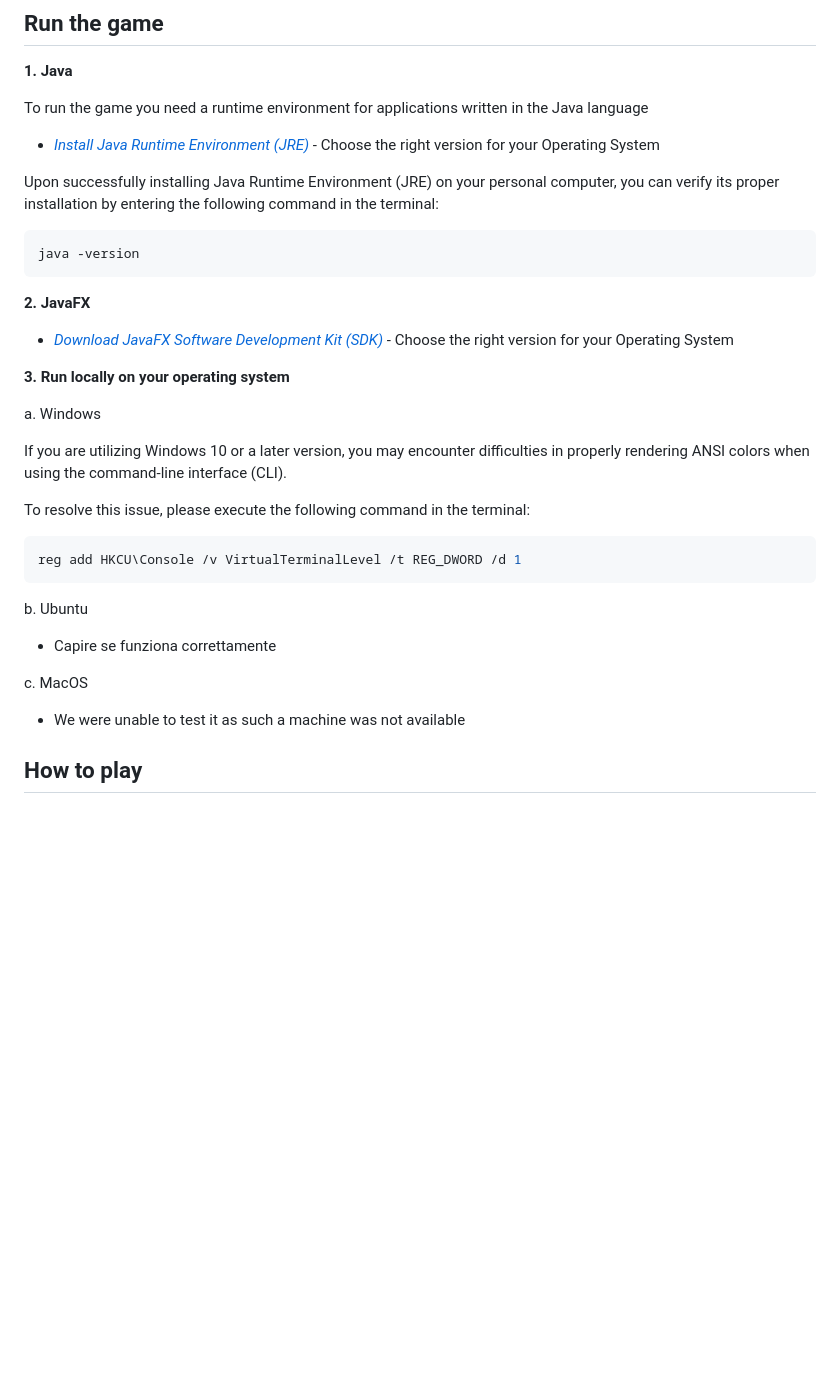
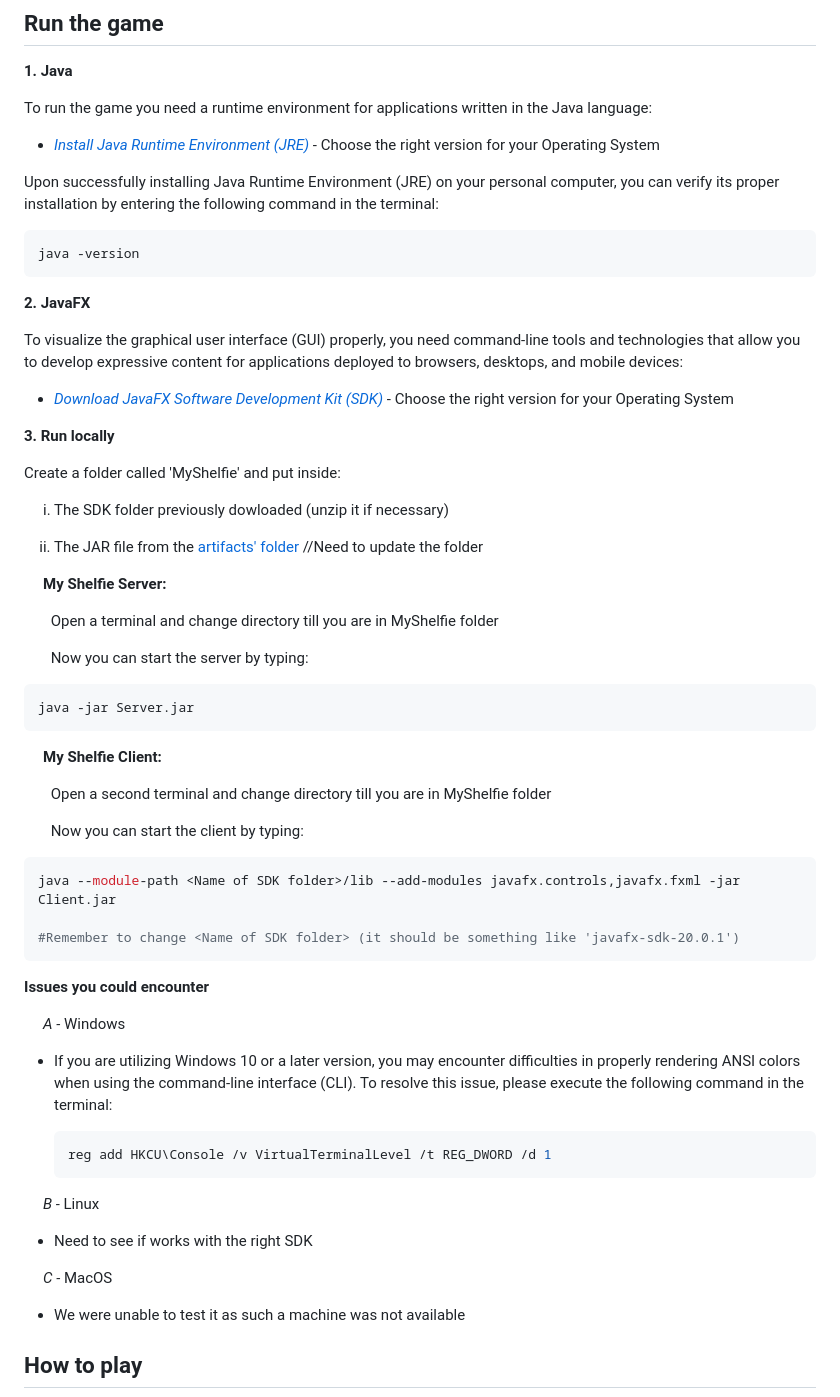
Before and after one commit to pontig/ing-sw-2023-pontiggia-pasini-reffo-perriello, a Markdown page: README.md, the part around the change. Drawn GitHub-style; blank space fills up the shorter version.

Commit message:
README.md almost done

````diff
--- a/README.md
+++ b/README.md
@@ -79,7 +79,7 @@ It can be accessed either by generating it from the code or by visiting [JavaDOC
 
 **1. Java**
 
-To run the game you need a runtime environment for applications written in the Java language
+To run the game you need a runtime environment for applications written in the Java language:
 
 - [_Install Java Runtime Environment (JRE)_](https://www.java.com/it/download/manual.jsp) - Choose the right version for your Operating System
 
@@ -90,25 +90,51 @@ java -version
 
 **2. JavaFX**
 
-- [_Download JavaFX Software Development Kit (SDK)_]() - Choose the right version for your Operating System
+To visualize the graphical user interface (GUI) properly, you need command-line tools and technologies that allow you to develop expressive content for applications deployed to browsers, desktops, and mobile devices:
 
-**3. Run locally on your operating system**
+- [_Download JavaFX Software Development Kit (SDK)_](https://gluonhq.com/products/javafx/) - Choose the right version for your Operating System
 
-a. Windows
+**3. Run locally**
 
-If you are utilizing Windows 10 or a later version, you may encounter difficulties in properly rendering ANSI colors when using the command-line interface (CLI).
+Create a folder called 'MyShelfie' and put inside:
 
-To resolve this issue, please execute the following command in the terminal:
+&emsp;&nbsp;i. The SDK folder previously dowloaded (unzip it if necessary)
+
+&emsp;ii. The JAR file from the [artifacts' folder](artifacts)               //Need to update the folder
+
+&emsp; **My Shelfie Server:**
+
+&emsp;&ensp; Open a terminal and change directory till you are in MyShelfie folder
+
+&emsp;&ensp; Now you can start the server by typing:
 ```bash
-reg add HKCU\Console /v VirtualTerminalLevel /t REG_DWORD /d 1
+java -jar Server.jar
 ```
 
-b. Ubuntu
+&emsp; **My Shelfie Client:**
 
-- Capire se funziona correttamente
+&emsp;&ensp; Open a second terminal and change directory till you are in MyShelfie folder
 
-c. MacOS
+&emsp;&ensp; Now you can start the client by typing:
+```bash
+java --module-path <Name of SDK folder>/lib --add-modules javafx.controls,javafx.fxml -jar Client.jar
 
+#Remember to change <Name of SDK folder> (it should be something like 'javafx-sdk-20.0.1')
+```
+
+**Issues you could encounter**
+
+&emsp; *A -* Windows
+- If you are utilizing Windows 10 or a later version, you may encounter difficulties in properly rendering ANSI colors when using the command-line interface (CLI). To resolve this issue, please execute the following command in the terminal:
+
+  ```bash
+  reg add HKCU\Console /v VirtualTerminalLevel /t REG_DWORD /d 1
+  ```
+
+&emsp; *B -* Linux
+- Need to see if works with the right SDK
+
+&emsp; *C -* MacOS
 - We were unable to test it as such a machine was not available
 
 ## How to play
````
